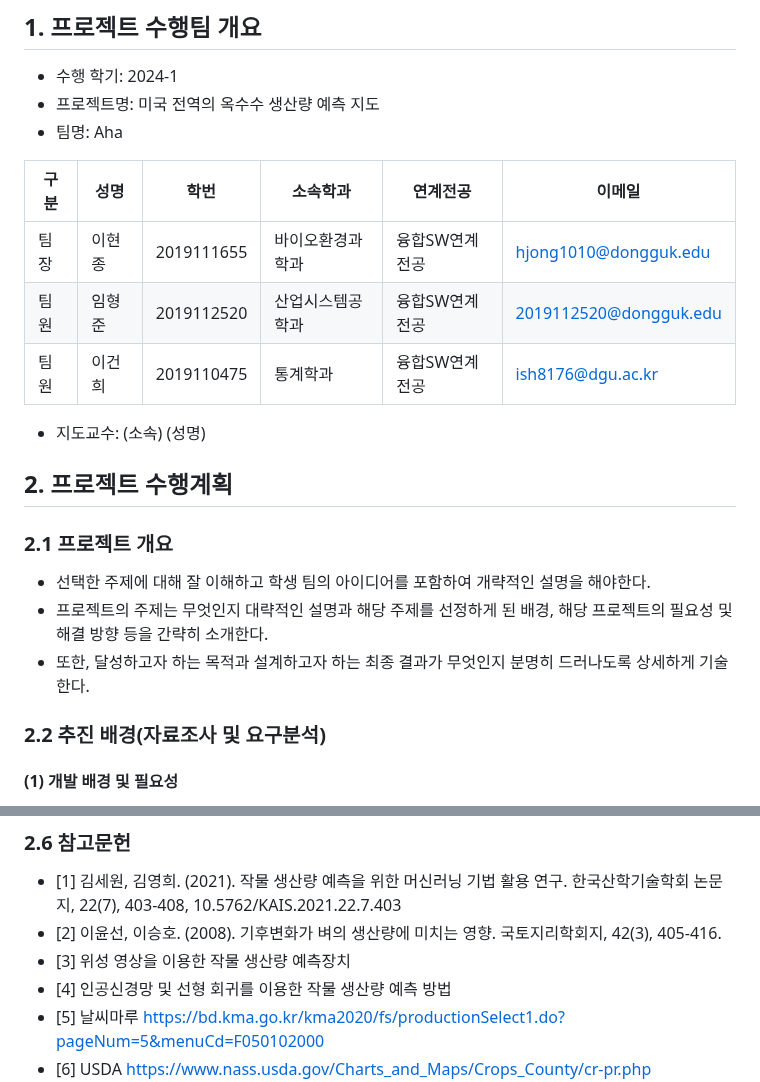
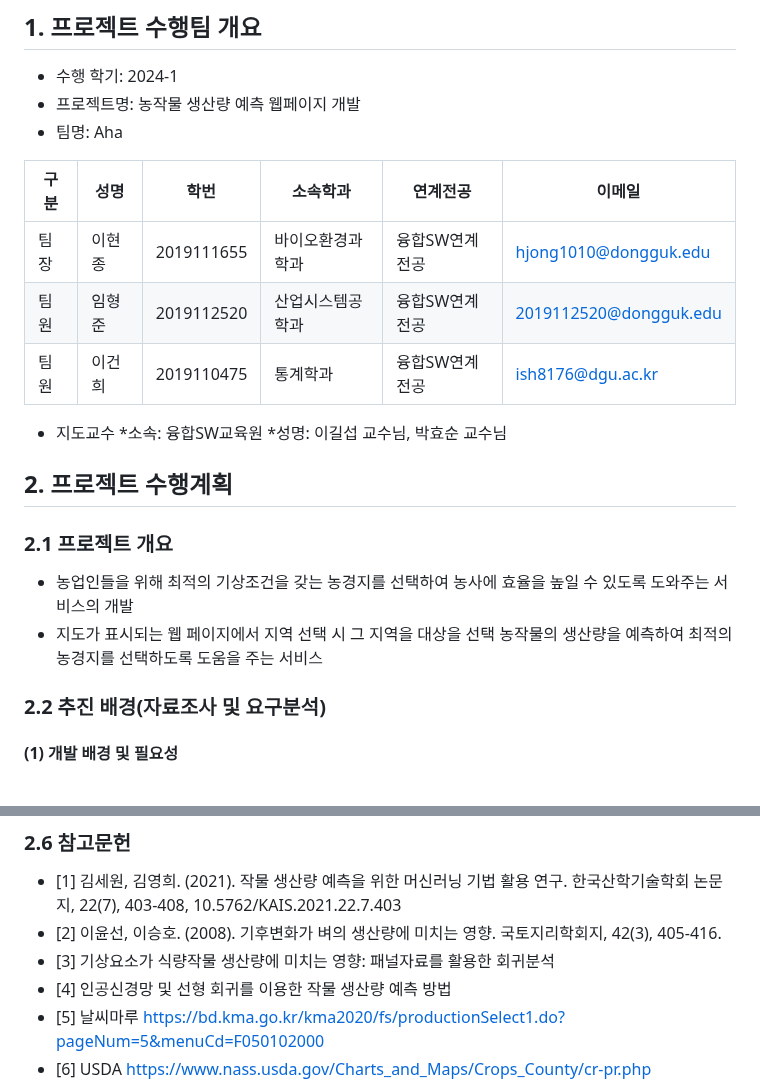
Before and after one commit to CSID-DGU/2024-1-OSSProj-AHA-09, a Markdown page: Doc/1_1_OSSProj_09_Aha_수행계획서.md, 2 parts joined by grey strips. Drawn GitHub-style.

Commit message:
개요, 지도교수님 추가

```diff
--- a/Doc/1_1_OSSProj_09_Aha_수행계획서.md
+++ b/Doc/1_1_OSSProj_09_Aha_수행계획서.md
@@ -3,7 +3,7 @@
 ## 1. 프로젝트 수행팀 개요
 
 * 수행 학기: 2024-1
-* 프로젝트명: 미국 전역의 옥수수 생산량 예측 지도
+* 프로젝트명: 농작물 생산량 예측 웹페이지 개발
 * 팀명: Aha
 
 구분 | 성명 | 학번 | 소속학과 | 연계전공 | 이메일
@@ -12,15 +12,15 @@
 팀원 | 임형준 | 2019112520 | 산업시스템공학과 | 융합SW연계전공 | 2019112520@dongguk.edu
 팀원 | 이건희 | 2019110475 | 통계학과 | 융합SW연계전공 | ish8176@dgu.ac.kr
 
-* 지도교수: (소속)      (성명)
+* 지도교수
+  *소속: 융합SW교육원
+  *성명: 이길섭 교수님, 박효순 교수님
 
 ## 2. 프로젝트 수행계획
 
 ### 2.1 프로젝트 개요
-
-* 선택한 주제에 대해 잘 이해하고 학생 팀의 아이디어를 포함하여 개략적인 설명을 해야한다.
-* 프로젝트의 주제는 무엇인지 대략적인 설명과 해당 주제를 선정하게 된 배경, 해당 프로젝트의 필요성 및 해결 방향 등을 간략히 소개한다.
-* 또한, 달성하고자 하는 목적과 설계하고자 하는 최종 결과가 무엇인지 분명히 드러나도록 상세하게 기술한다.
+* 농업인들을 위해 최적의 기상조건을 갖는 농경지를 선택하여 농사에 효율을 높일 수 있도록 도와주는 서비스의 개발
+* 지도가 표시되는 웹 페이지에서 지역 선택 시 그 지역을 대상을 선택 농작물의 생산량을 예측하여 최적의 농경지를 선택하도록 도움을 주는 서비스
 
 ### 2.2 추진 배경(자료조사 및 요구분석)
 
@@ -155,7 +155,7 @@
 ### 2.6 참고문헌
 * [1] 김세원, 김영희. (2021). 작물 생산량 예측을 위한 머신러닝 기법 활용 연구. 한국산학기술학회 논문지, 22(7), 403-408, 10.5762/KAIS.2021.22.7.403
 * [2] 이윤선, 이승호. (2008). 기후변화가 벼의 생산량에 미치는 영향. 국토지리학회지, 42(3), 405-416.
-* [3] 위성 영상을 이용한 작물 생산량 예측장치
+* [3] 기상요소가 식량작물 생산량에 미치는 영향: 패널자료를 활용한 회귀분석
 * [4] 인공신경망 및 선형 회귀를 이용한 작물 생산량 예측 방법
 * [5] 날씨마루 https://bd.kma.go.kr/kma2020/fs/productionSelect1.do?pageNum=5&menuCd=F050102000
 * [6] USDA https://www.nass.usda.gov/Charts_and_Maps/Crops_County/cr-pr.php
```
